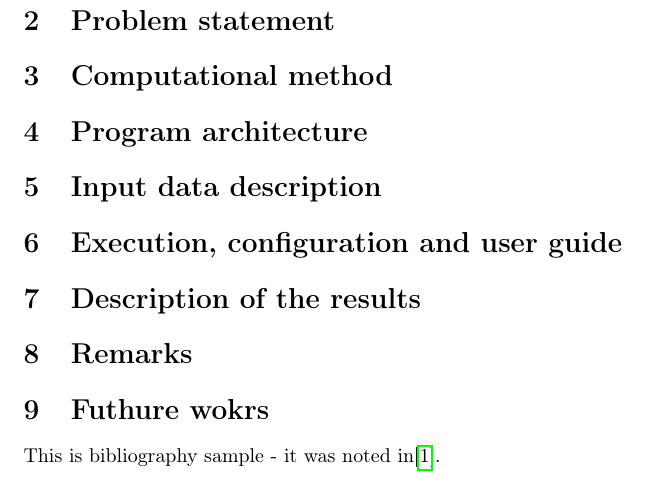
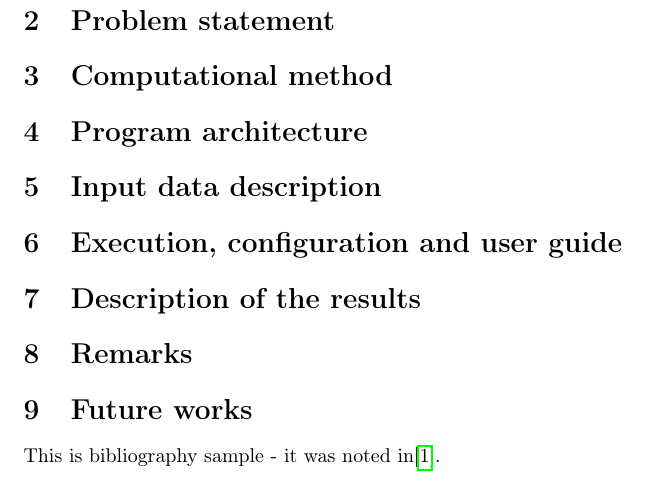
Before and after one commit to Sliwson/cuda-slam, a LaTeX document (doc/documentation.tex): part of page 3 of 4, cut so that both start at the same text. Compiled offline with pdfLaTeX.

Commit message:
Fix typo

```diff
--- a/doc/documentation.tex
+++ b/doc/documentation.tex
@@ -38,7 +38,7 @@
 \section{Execution, configuration and user guide}
 \section{Description of the results}
 \section{Remarks}
-\section{Futhure wokrs}
+\section{Future works}
 This is bibliography sample - it was noted in\cite{ms-paper1}.
 
 \newpage
```
